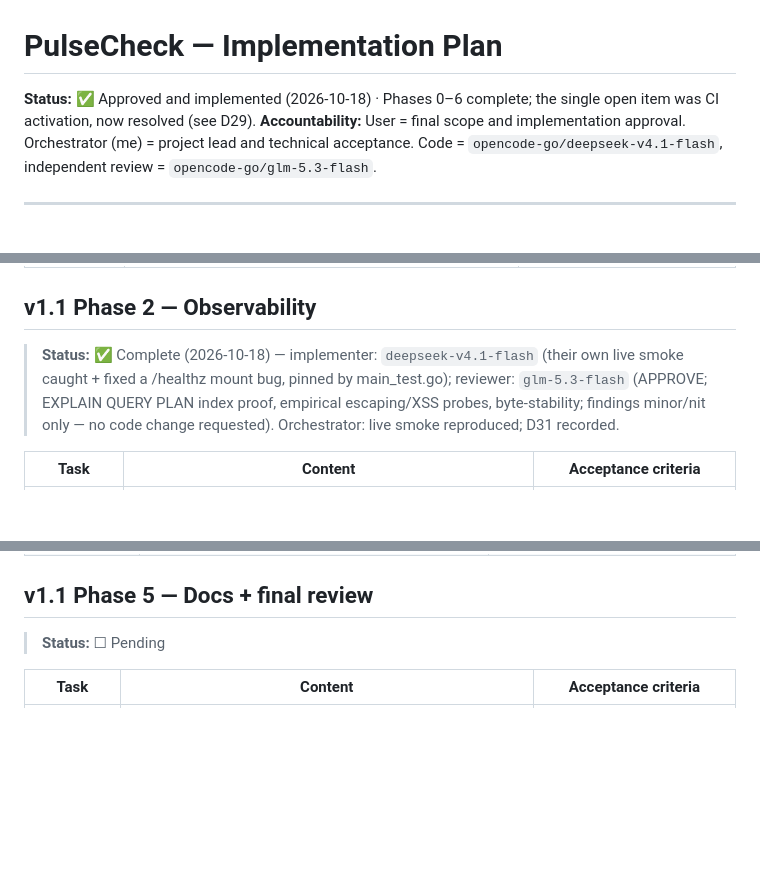
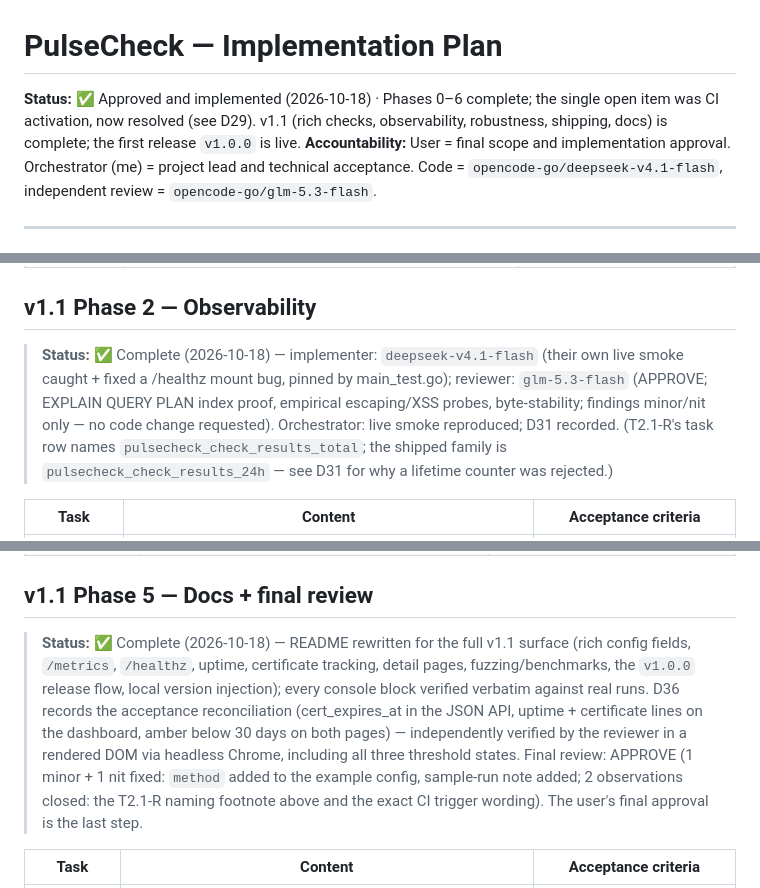
Before and after one commit to kemselcuk/pulsecheck, a Markdown page: docs/PLAN.md, 3 parts joined by grey strips. Rendered like a GitHub page; blank space fills up the shorter version.

Commit message:
docs: mark v1.1 phase 5 complete (final review APPROVE)

```diff
--- a/docs/PLAN.md
+++ b/docs/PLAN.md
@@ -1,6 +1,6 @@
 # PulseCheck — Implementation Plan
 
-**Status:** ✅ Approved and implemented (2026-10-18) · Phases 0–6 complete; the single open item was CI activation, now resolved (see D29).
+**Status:** ✅ Approved and implemented (2026-10-18) · Phases 0–6 complete; the single open item was CI activation, now resolved (see D29). v1.1 (rich checks, observability, robustness, shipping, docs) is complete; the first release `v1.0.0` is live.
 **Accountability:** User = final scope and implementation approval. Orchestrator (me) = project lead and technical acceptance. Code = `opencode-go/deepseek-v4.1-flash`, independent review = `opencode-go/glm-5.3-flash`.
 
 ---
@@ -169,7 +169,7 @@ All acceptance criteria above checked + the demo video embedded in the README +
 
 ## v1.1 Phase 2 — Observability
 
-> **Status:** ✅ Complete (2026-10-18) — implementer: `deepseek-v4.1-flash` (their own live smoke caught + fixed a /healthz mount bug, pinned by main_test.go); reviewer: `glm-5.3-flash` (APPROVE; EXPLAIN QUERY PLAN index proof, empirical escaping/XSS probes, byte-stability; findings minor/nit only — no code change requested). Orchestrator: live smoke reproduced; D31 recorded.
+> **Status:** ✅ Complete (2026-10-18) — implementer: `deepseek-v4.1-flash` (their own live smoke caught + fixed a /healthz mount bug, pinned by main_test.go); reviewer: `glm-5.3-flash` (APPROVE; EXPLAIN QUERY PLAN index proof, empirical escaping/XSS probes, byte-stability; findings minor/nit only — no code change requested). Orchestrator: live smoke reproduced; D31 recorded. (T2.1-R's task row names `pulsecheck_check_results_total`; the shipped family is `pulsecheck_check_results_24h` — see D31 for why a lifetime counter was rejected.)
 
 | Task | Content | Acceptance criteria |
 |---|---|---|
@@ -201,7 +201,7 @@ All acceptance criteria above checked + the demo video embedded in the README +
 
 ## v1.1 Phase 5 — Docs + final review
 
-> **Status:** ☐ Pending
+> **Status:** ✅ Complete (2026-10-18) — README rewritten for the full v1.1 surface (rich config fields, `/metrics`, `/healthz`, uptime, certificate tracking, detail pages, fuzzing/benchmarks, the `v1.0.0` release flow, local version injection); every console block verified verbatim against real runs. D36 records the acceptance reconciliation (cert_expires_at in the JSON API, uptime + certificate lines on the dashboard, amber below 30 days on both pages) — independently verified by the reviewer in a rendered DOM via headless Chrome, including all three threshold states. Final review: APPROVE (1 minor + 1 nit fixed: `method` added to the example config, sample-run note added; 2 observations closed: the T2.1-R naming footnote above and the exact CI trigger wording). The user's final approval is the last step.
 
 | Task | Content | Acceptance criteria |
 |---|---|---|
```
